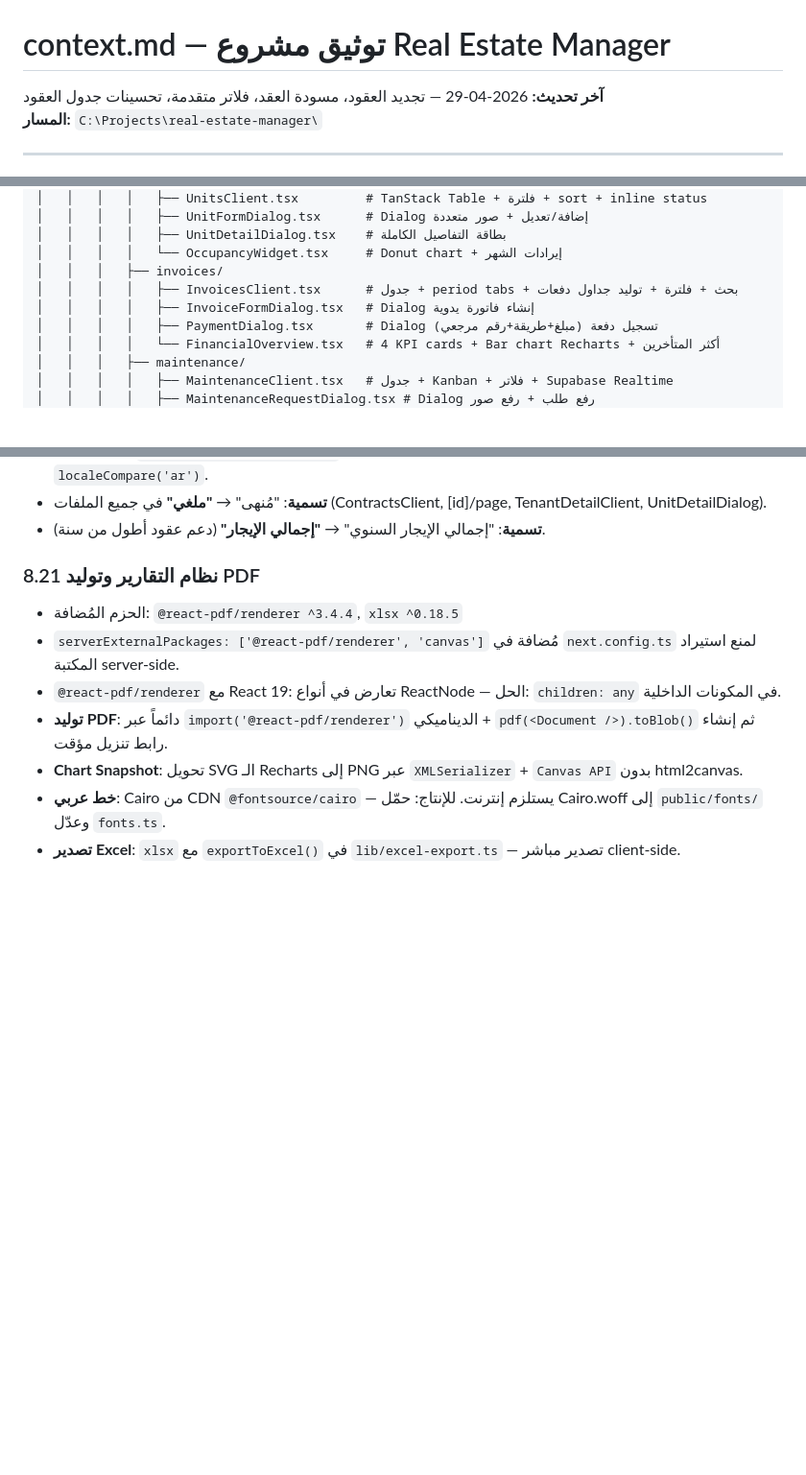
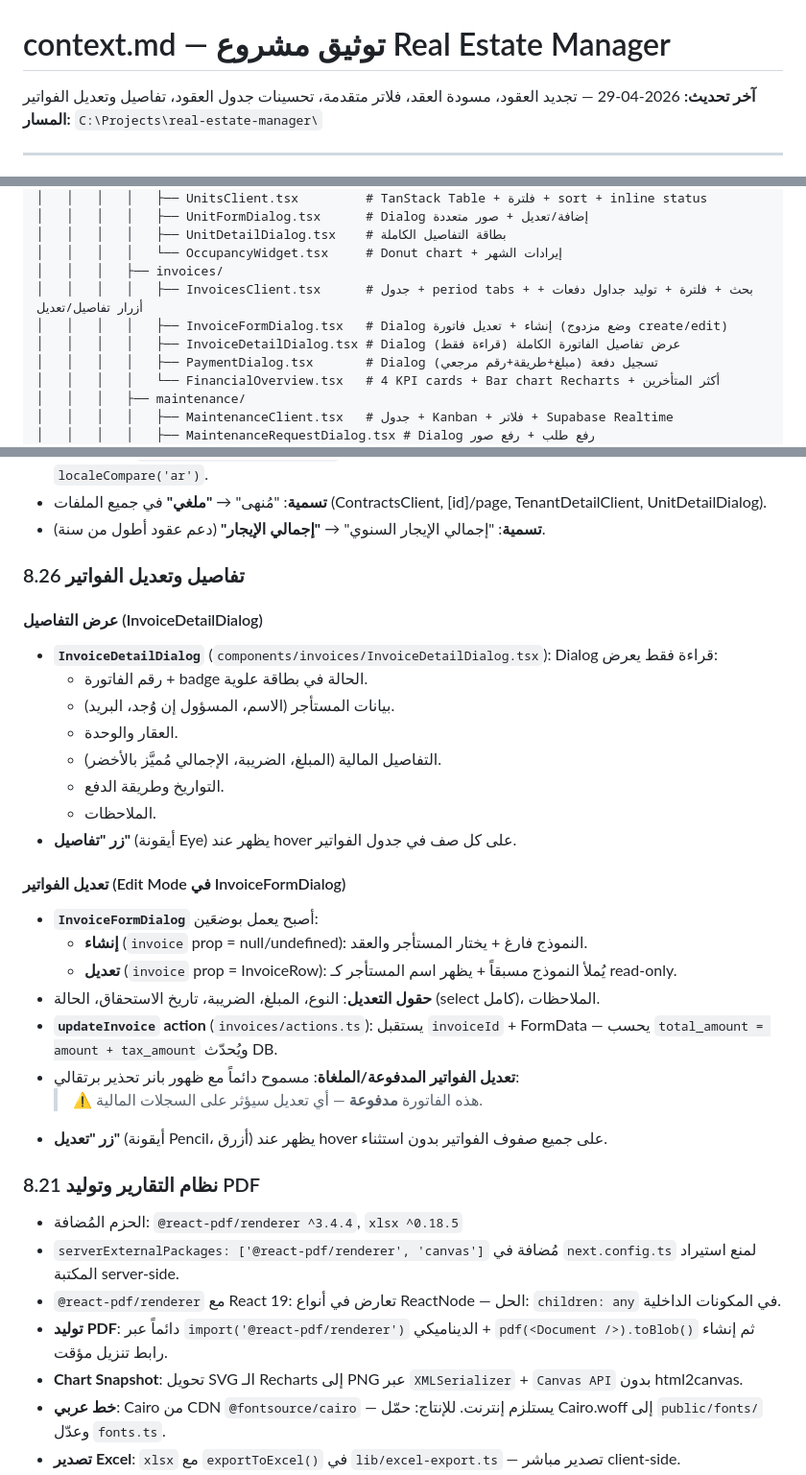
Before and after one commit to mohammedqarwani-cell/Real-Estate-Manager, a Markdown page: context.md, 3 parts joined by grey strips. Shown at 96% size. Rendered like a GitHub page; blank space fills up the shorter version.

Commit message:
docs: update context.md with invoice detail and edit features
Co-Authored-By: Claude Sonnet 4.6 <noreply@anthropic.com>

```diff
--- a/context.md
+++ b/context.md
@@ -1,6 +1,6 @@
 # context.md — توثيق مشروع Real Estate Manager
 
-**آخر تحديث:** 2026-04-29 — تجديد العقود، مسودة العقد، فلاتر متقدمة، تحسينات جدول العقود
+**آخر تحديث:** 2026-04-29 — تجديد العقود، مسودة العقد، فلاتر متقدمة، تحسينات جدول العقود، تفاصيل وتعديل الفواتير
 **المسار:** `C:\Projects\real-estate-manager\`
 
 ---
@@ -105,8 +105,9 @@ real-estate-manager/
 │   │   │   │   ├── UnitDetailDialog.tsx    # بطاقة التفاصيل الكاملة
 │   │   │   │   └── OccupancyWidget.tsx     # Donut chart + إيرادات الشهر
 │   │   │   ├── invoices/
-│   │   │   │   ├── InvoicesClient.tsx      # جدول + period tabs + بحث + فلترة + توليد جداول دفعات
-│   │   │   │   ├── InvoiceFormDialog.tsx   # Dialog إنشاء فاتورة يدوية
+│   │   │   │   ├── InvoicesClient.tsx      # جدول + period tabs + بحث + فلترة + توليد جداول دفعات + أزرار تفاصيل/تعديل
+│   │   │   │   ├── InvoiceFormDialog.tsx   # Dialog إنشاء + تعديل فاتورة (وضع مزدوج create/edit)
+│   │   │   │   ├── InvoiceDetailDialog.tsx # Dialog عرض تفاصيل الفاتورة الكاملة (قراءة فقط)
 │   │   │   │   ├── PaymentDialog.tsx       # Dialog تسجيل دفعة (مبلغ+طريقة+رقم مرجعي)
 │   │   │   │   └── FinancialOverview.tsx   # 4 KPI cards + Bar chart Recharts + أكثر المتأخرين
 │   │   │   ├── maintenance/
@@ -429,6 +430,28 @@ const supabase = createClient(
 - **Combobox** (`components/ui/combobox.tsx`): نتائج الفلترة مرتّبة أبجدياً — ما يبدأ بالنص أولاً ثم ما يحتويه، `localeCompare('ar')`.
 - **تسمية**: "مُنهى" → **"ملغي"** في جميع الملفات (ContractsClient, [id]/page, TenantDetailClient, UnitDetailDialog).
 - **تسمية**: "إجمالي الإيجار السنوي" → **"إجمالي الإيجار"** (دعم عقود أطول من سنة).
+
+### 8.26 تفاصيل وتعديل الفواتير
+
+#### عرض التفاصيل (InvoiceDetailDialog)
+- **`InvoiceDetailDialog`** (`components/invoices/InvoiceDetailDialog.tsx`): Dialog قراءة فقط يعرض:
+  - رقم الفاتورة + badge الحالة في بطاقة علوية.
+  - بيانات المستأجر (الاسم، المسؤول إن وُجد، البريد).
+  - العقار والوحدة.
+  - التفاصيل المالية (المبلغ، الضريبة، الإجمالي مُميَّز بالأخضر).
+  - التواريخ وطريقة الدفع.
+  - الملاحظات.
+- **زر "تفاصيل"** (أيقونة Eye) يظهر عند hover على كل صف في جدول الفواتير.
+
+#### تعديل الفواتير (Edit Mode في InvoiceFormDialog)
+- **`InvoiceFormDialog`** أصبح يعمل بوضعَين:
+  - **إنشاء** (`invoice` prop = null/undefined): النموذج فارغ + يختار المستأجر والعقد.
+  - **تعديل** (`invoice` prop = InvoiceRow): يُملأ النموذج مسبقاً + يظهر اسم المستأجر كـ read-only.
+- **حقول التعديل**: النوع، المبلغ، الضريبة، تاريخ الاستحقاق، الحالة (select كامل)، الملاحظات.
+- **`updateInvoice` action** (`invoices/actions.ts`): يستقبل `invoiceId` + FormData — يحسب `total_amount = amount + tax_amount` ويُحدّث DB.
+- **تعديل الفواتير المدفوعة/الملغاة**: مسموح دائماً مع ظهور بانر تحذير برتقالي:
+  > ⚠️ هذه الفاتورة **مدفوعة** — أي تعديل سيؤثر على السجلات المالية.
+- **زر "تعديل"** (أيقونة Pencil، أزرق) يظهر عند hover على جميع صفوف الفواتير بدون استثناء.
 
 ### 8.21 نظام التقارير وتوليد PDF
 - الحزم المُضافة: `@react-pdf/renderer ^3.4.4`, `xlsx ^0.18.5`
```
